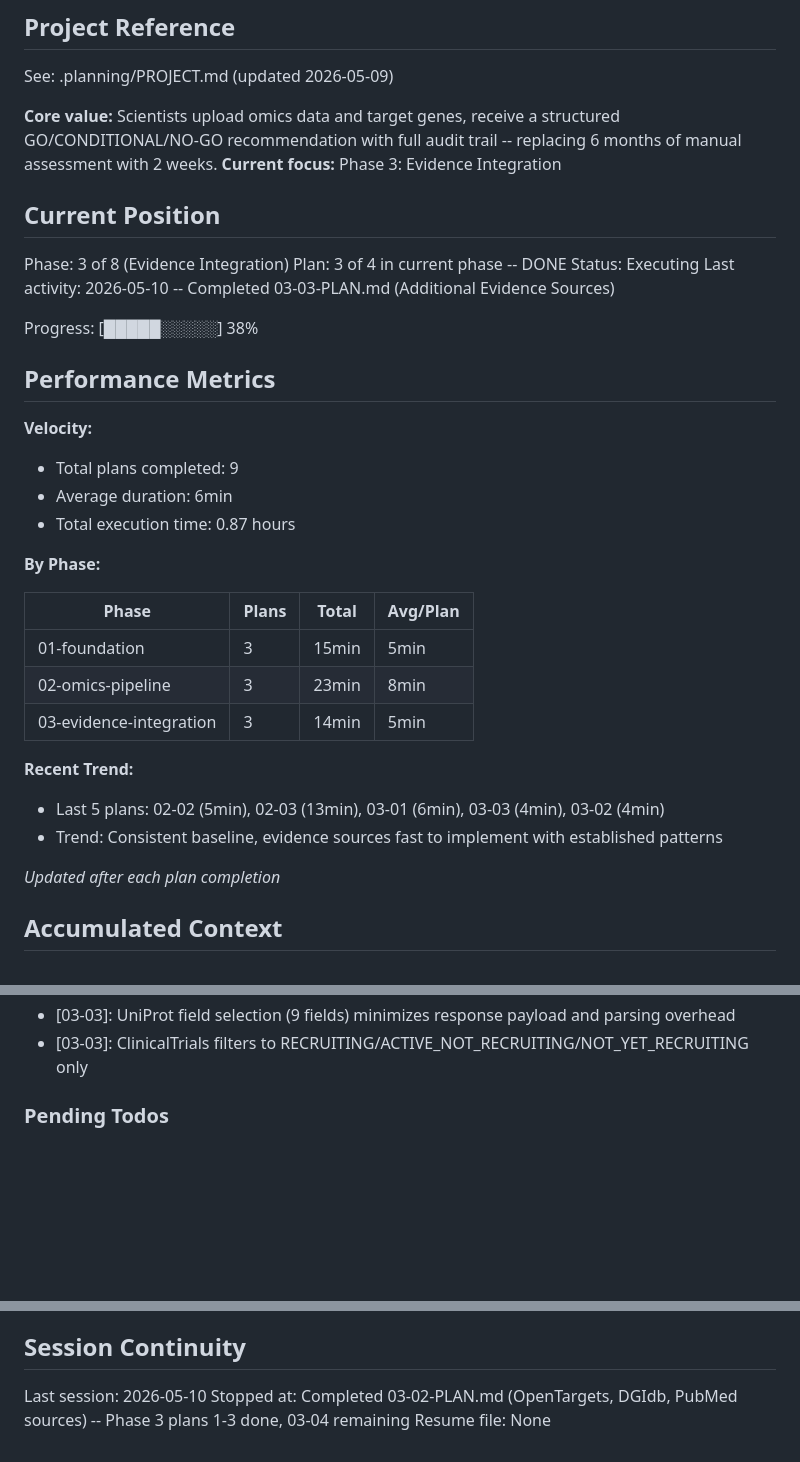
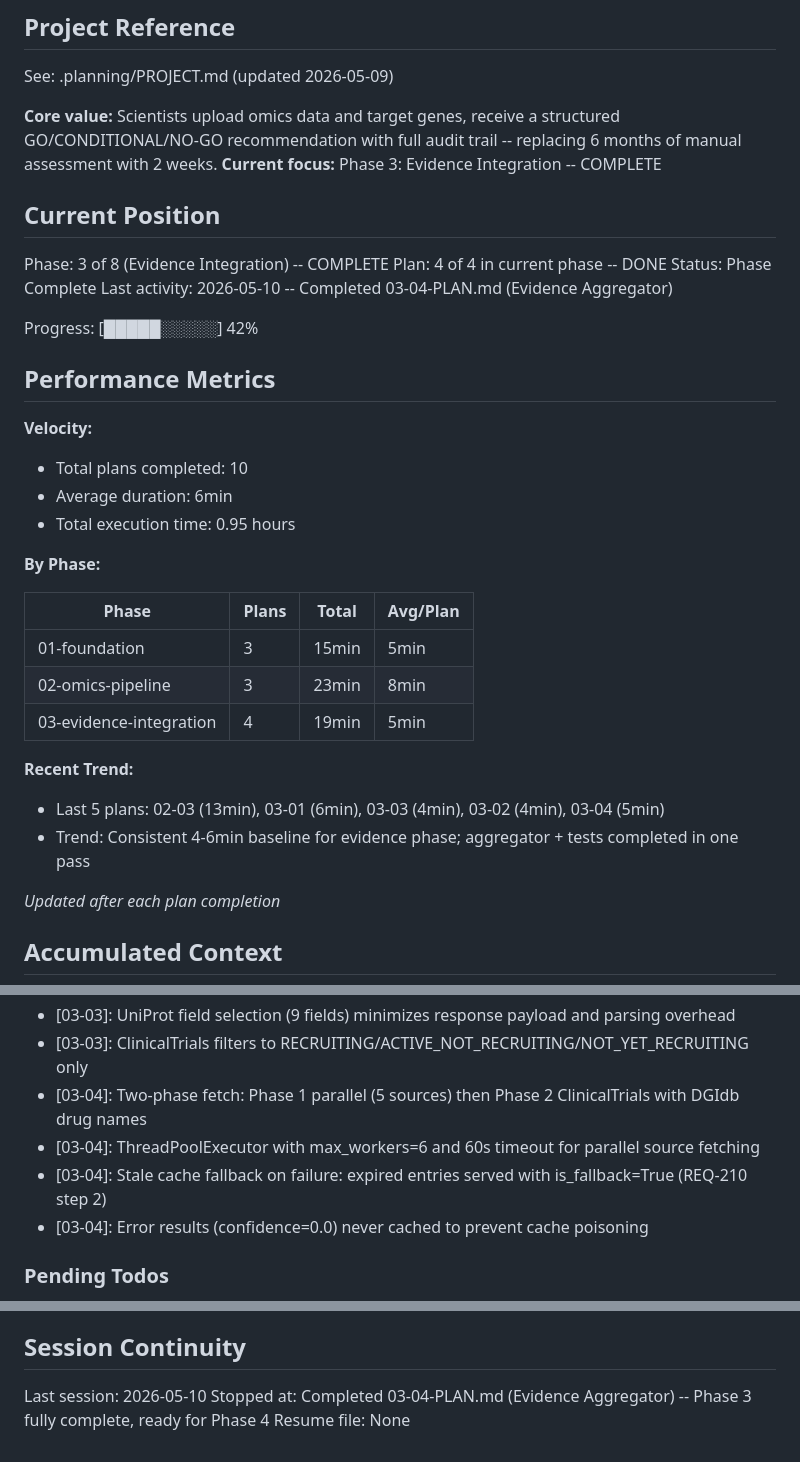
Before and after one commit to prathikkv/DrugDiscovery, a Markdown page: .planning/STATE.md, 3 parts joined by grey strips. Drawn GitHub-style; blank space fills up the shorter version.

Commit message:
docs(03-04): complete evidence aggregator plan
- SUMMARY.md documents parallel fetch orchestrator, test suite, and decisions
- STATE.md updated: Phase 3 complete (4/4 plans), progress 42%, session info

```diff
--- a/.planning/STATE.md
+++ b/.planning/STATE.md
@@ -5,23 +5,23 @@
 See: .planning/PROJECT.md (updated 2026-05-09)
 
 **Core value:** Scientists upload omics data and target genes, receive a structured GO/CONDITIONAL/NO-GO recommendation with full audit trail -- replacing 6 months of manual assessment with 2 weeks.
-**Current focus:** Phase 3: Evidence Integration
+**Current focus:** Phase 3: Evidence Integration -- COMPLETE
 
 ## Current Position
 
-Phase: 3 of 8 (Evidence Integration)
-Plan: 3 of 4 in current phase -- DONE
-Status: Executing
-Last activity: 2026-05-10 -- Completed 03-03-PLAN.md (Additional Evidence Sources)
+Phase: 3 of 8 (Evidence Integration) -- COMPLETE
+Plan: 4 of 4 in current phase -- DONE
+Status: Phase Complete
+Last activity: 2026-05-10 -- Completed 03-04-PLAN.md (Evidence Aggregator)
 
-Progress: [█████░░░░░] 38%
+Progress: [█████░░░░░] 42%
 
 ## Performance Metrics
 
 **Velocity:**
-- Total plans completed: 9
+- Total plans completed: 10
 - Average duration: 6min
-- Total execution time: 0.87 hours
+- Total execution time: 0.95 hours
 
 **By Phase:**
 
@@ -29,11 +29,11 @@ Progress: [█████░░░░░] 38%
 |-------|-------|-------|----------|
 | 01-foundation | 3 | 15min | 5min |
 | 02-omics-pipeline | 3 | 23min | 8min |
-| 03-evidence-integration | 3 | 14min | 5min |
+| 03-evidence-integration | 4 | 19min | 5min |
 
 **Recent Trend:**
-- Last 5 plans: 02-02 (5min), 02-03 (13min), 03-01 (6min), 03-03 (4min), 03-02 (4min)
-- Trend: Consistent baseline, evidence sources fast to implement with established patterns
+- Last 5 plans: 02-03 (13min), 03-01 (6min), 03-03 (4min), 03-02 (4min), 03-04 (5min)
+- Trend: Consistent 4-6min baseline for evidence phase; aggregator + tests completed in one pass
 
 *Updated after each plan completion*
 
@@ -89,6 +89,10 @@ Recent decisions affecting current work:
 - [03-03]: ChEMBL requires UniProt accession for target lookup -- returns confidence=0.0 if unavailable
 - [03-03]: UniProt field selection (9 fields) minimizes response payload and parsing overhead
 - [03-03]: ClinicalTrials filters to RECRUITING/ACTIVE_NOT_RECRUITING/NOT_YET_RECRUITING only
+- [03-04]: Two-phase fetch: Phase 1 parallel (5 sources) then Phase 2 ClinicalTrials with DGIdb drug names
+- [03-04]: ThreadPoolExecutor with max_workers=6 and 60s timeout for parallel source fetching
+- [03-04]: Stale cache fallback on failure: expired entries served with is_fallback=True (REQ-210 step 2)
+- [03-04]: Error results (confidence=0.0) never cached to prevent cache poisoning
 
 ### Pending Todos
 
@@ -106,5 +110,5 @@ Recent decisions affecting current work:
 ## Session Continuity
 
 Last session: 2026-05-10
-Stopped at: Completed 03-02-PLAN.md (OpenTargets, DGIdb, PubMed sources) -- Phase 3 plans 1-3 done, 03-04 remaining
+Stopped at: Completed 03-04-PLAN.md (Evidence Aggregator) -- Phase 3 fully complete, ready for Phase 4
 Resume file: None
```
Also changed, not shown: 1 other file.
